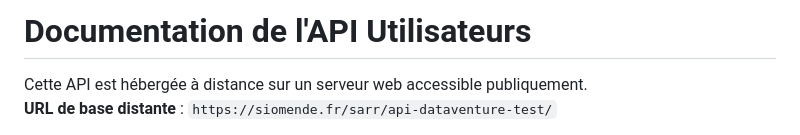
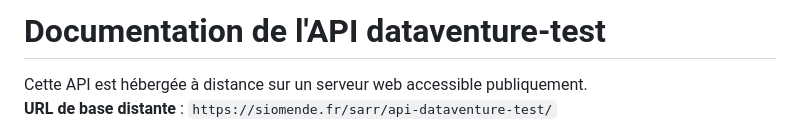
Before and after one commit to Saar45/api-dataventure-test, a Markdown page: README.md, the part around the change. GitHub-like rendering.

Commit message:
Maintain consistency

```diff
--- a/README.md
+++ b/README.md
@@ -1,4 +1,4 @@
-# Documentation de l'API Utilisateurs
+# Documentation de l'API dataventure-test
 
 Cette API est hébergée à distance sur un serveur web accessible publiquement.
 **URL de base distante** : `https://siomende.fr/sarr/api-dataventure-test/`
```
